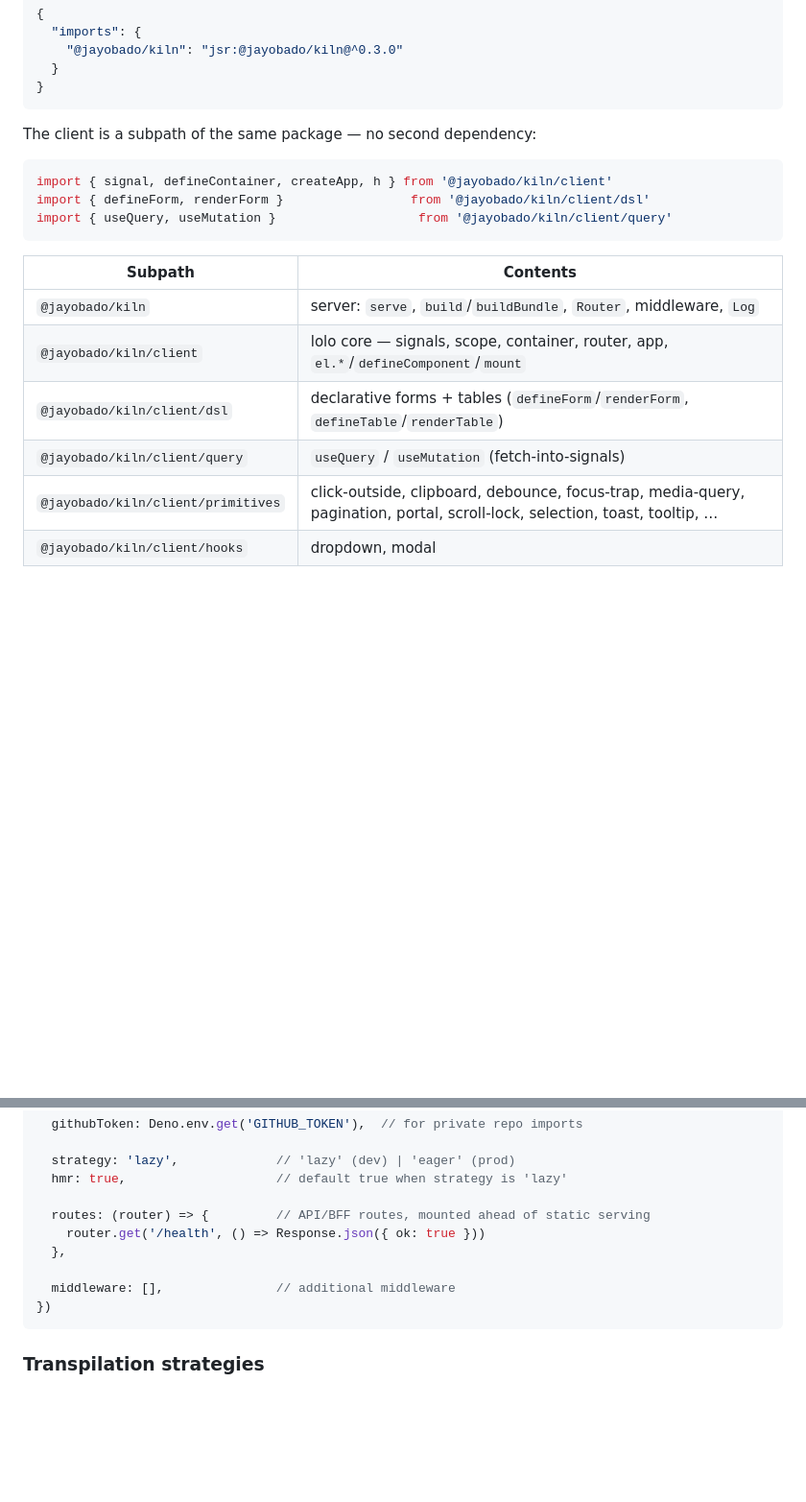
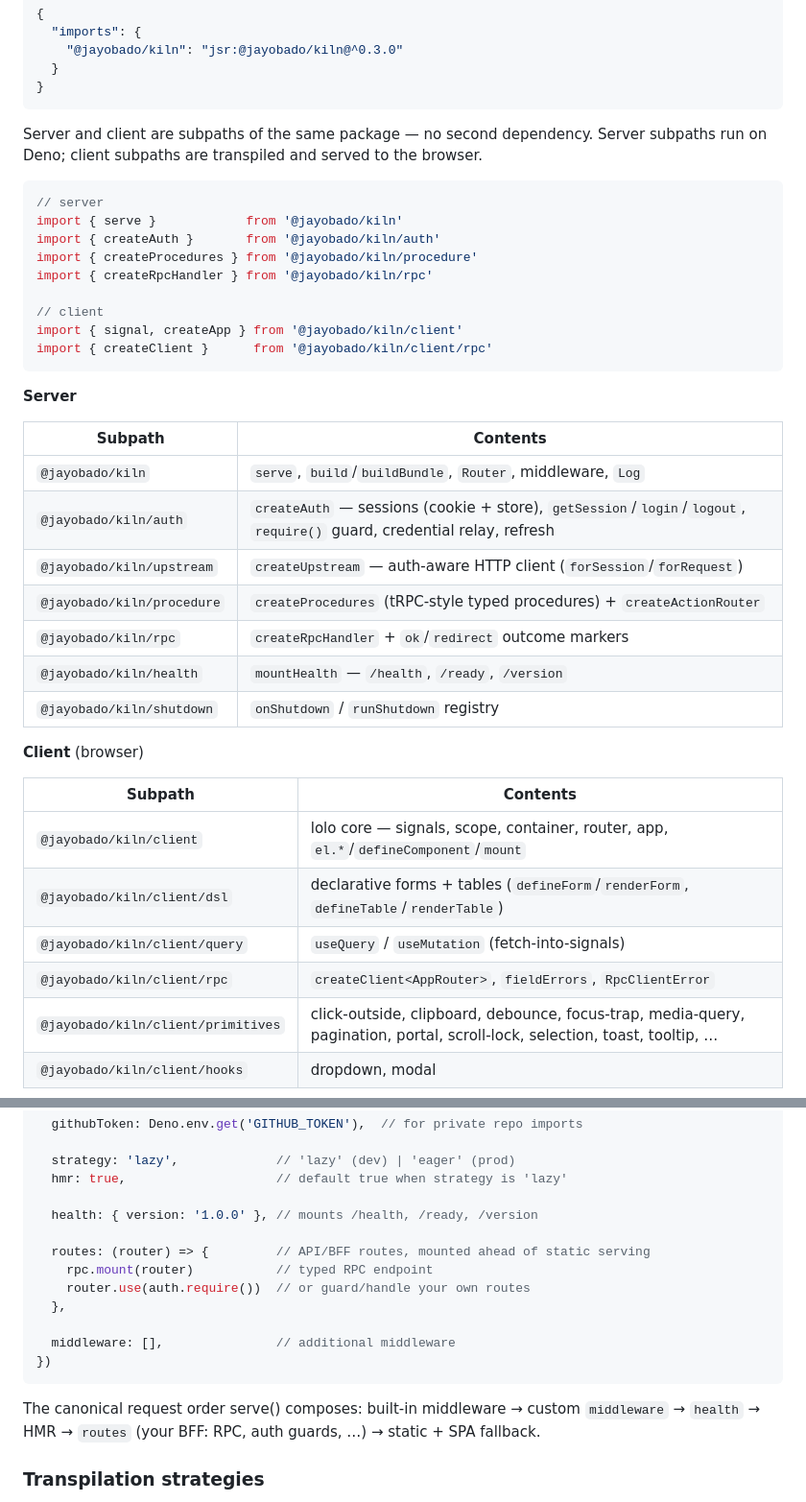
Before and after one commit to jayobado/kiln, a Markdown page: README.md, 2 parts joined by grey strips. Shown at 96% size. GitHub-like rendering; blank space fills up the shorter version.

````diff
--- a/README.md
+++ b/README.md
@@ -44,20 +44,40 @@ Or in `deno.json`:
 }
 ```
 
-The client is a subpath of the same package — no second dependency:
+Server and client are subpaths of the same package — no second dependency. Server subpaths run on Deno; client subpaths are transpiled and served to the browser.
 
 ```ts
-import { signal, defineContainer, createApp, h } from '@jayobado/kiln/client'
-import { defineForm, renderForm }                 from '@jayobado/kiln/client/dsl'
-import { useQuery, useMutation }                   from '@jayobado/kiln/client/query'
+// server
+import { serve }            from '@jayobado/kiln'
+import { createAuth }       from '@jayobado/kiln/auth'
+import { createProcedures } from '@jayobado/kiln/procedure'
+import { createRpcHandler } from '@jayobado/kiln/rpc'
+
+// client
+import { signal, createApp } from '@jayobado/kiln/client'
+import { createClient }      from '@jayobado/kiln/client/rpc'
 ```
+
+**Server**
 
 | Subpath | Contents |
 | --- | --- |
-| `@jayobado/kiln` | server: `serve`, `build`/`buildBundle`, `Router`, middleware, `Log` |
+| `@jayobado/kiln` | `serve`, `build`/`buildBundle`, `Router`, middleware, `Log` |
+| `@jayobado/kiln/auth` | `createAuth` — sessions (cookie + store), `getSession`/`login`/`logout`, `require()` guard, credential relay, refresh |
+| `@jayobado/kiln/upstream` | `createUpstream` — auth-aware HTTP client (`forSession`/`forRequest`) |
+| `@jayobado/kiln/procedure` | `createProcedures` (tRPC-style typed procedures) + `createActionRouter` |
+| `@jayobado/kiln/rpc` | `createRpcHandler` + `ok`/`redirect` outcome markers |
+| `@jayobado/kiln/health` | `mountHealth` — `/health`, `/ready`, `/version` |
+| `@jayobado/kiln/shutdown` | `onShutdown` / `runShutdown` registry |
+
+**Client** (browser)
+
+| Subpath | Contents |
+| --- | --- |
 | `@jayobado/kiln/client` | lolo core — signals, scope, container, router, app, `el.*`/`defineComponent`/`mount` |
 | `@jayobado/kiln/client/dsl` | declarative forms + tables (`defineForm`/`renderForm`, `defineTable`/`renderTable`) |
 | `@jayobado/kiln/client/query` | `useQuery` / `useMutation` (fetch-into-signals) |
+| `@jayobado/kiln/client/rpc` | `createClient<AppRouter>`, `fieldErrors`, `RpcClientError` |
 | `@jayobado/kiln/client/primitives` | click-outside, clipboard, debounce, focus-trap, media-query, pagination, portal, scroll-lock, selection, toast, tooltip, … |
 | `@jayobado/kiln/client/hooks` | dropdown, modal |
 
@@ -112,13 +190,18 @@ await serve({
   strategy: 'lazy',             // 'lazy' (dev) | 'eager' (prod)
   hmr: true,                    // default true when strategy is 'lazy'
 
+  health: { version: '1.0.0' }, // mounts /health, /ready, /version
+
   routes: (router) => {         // API/BFF routes, mounted ahead of static serving
-    router.get('/health', () => Response.json({ ok: true }))
+    rpc.mount(router)           // typed RPC endpoint
+    router.use(auth.require())  // or guard/handle your own routes
   },
 
   middleware: [],               // additional middleware
 })
 ```
+
+The canonical request order serve() composes: built-in middleware → custom `middleware` → `health` → HMR → `routes` (your BFF: RPC, auth guards, …) → static + SPA fallback.
 
 ### Transpilation strategies
 
````
Also changed, not shown: other parts of README.md (+60 -2 lines).
